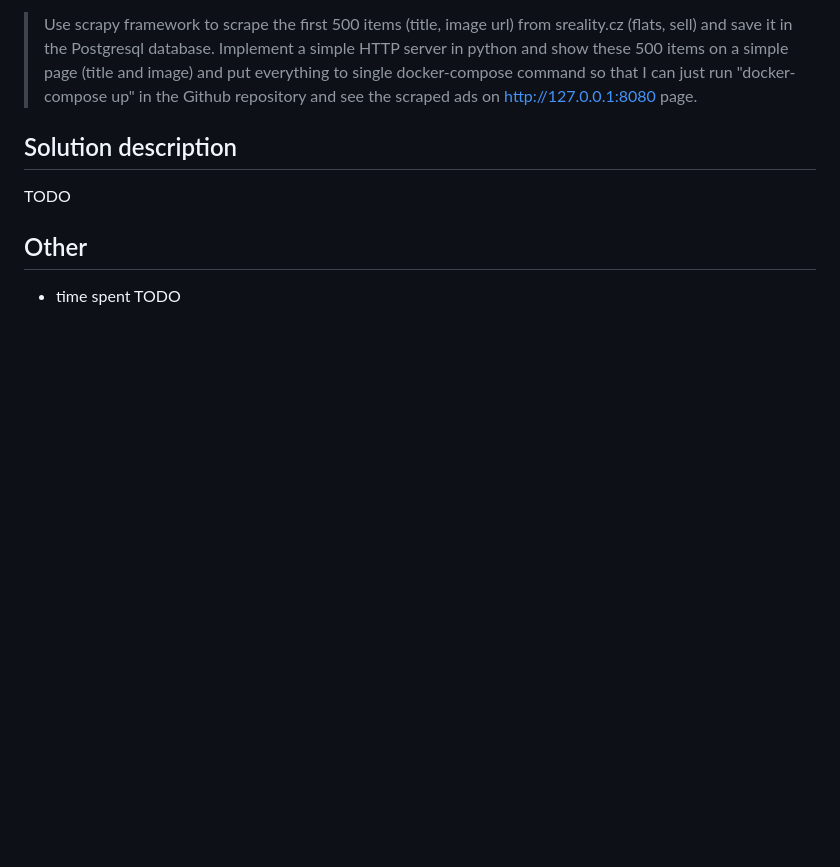
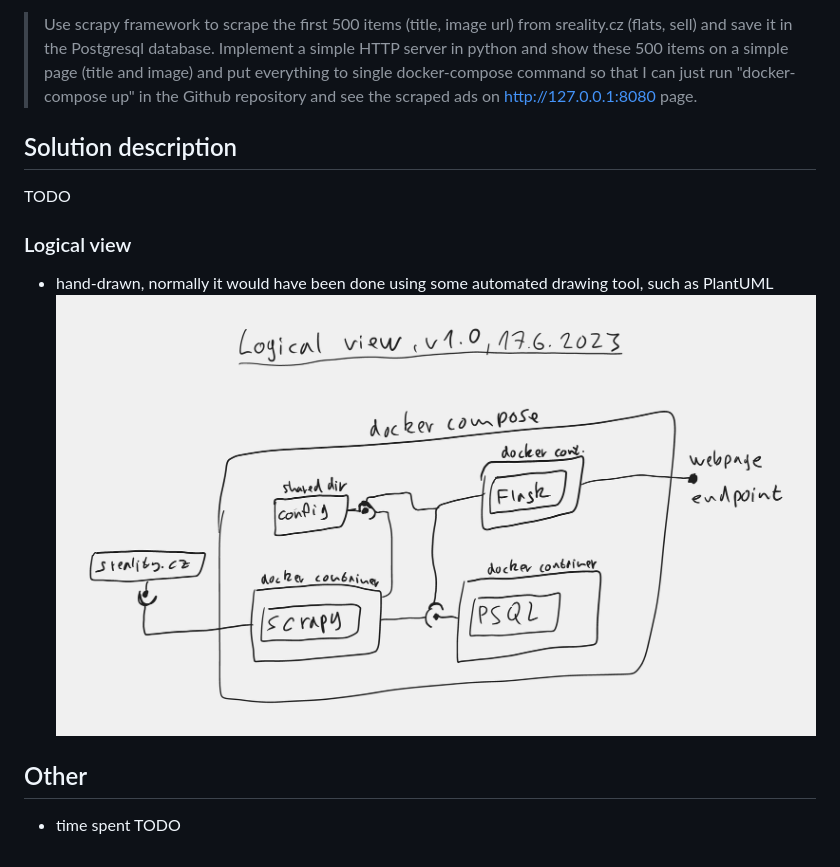
Before and after one commit to TaIos/luxonis-trainee-task, a Markdown page: README.md, the part around the change. Rendered like a GitHub page; pictures changed too: img/luxonis_trainee_task_logical_view.png (added); blank space fills up the shorter version.

Commit message:
feat: add logical view

```diff
--- a/README.md
+++ b/README.md
@@ -8,5 +8,9 @@ Assignment is as follows
 ## Solution description
 TODO
 
+### Logical view
+* hand-drawn, normally it would have been done using some automated drawing tool, such as PlantUML
+![luxonis_trainee_task_logical_view.png](img%2Fluxonis_trainee_task_logical_view.png)
+
 ## Other
 * time spent TODO
```
